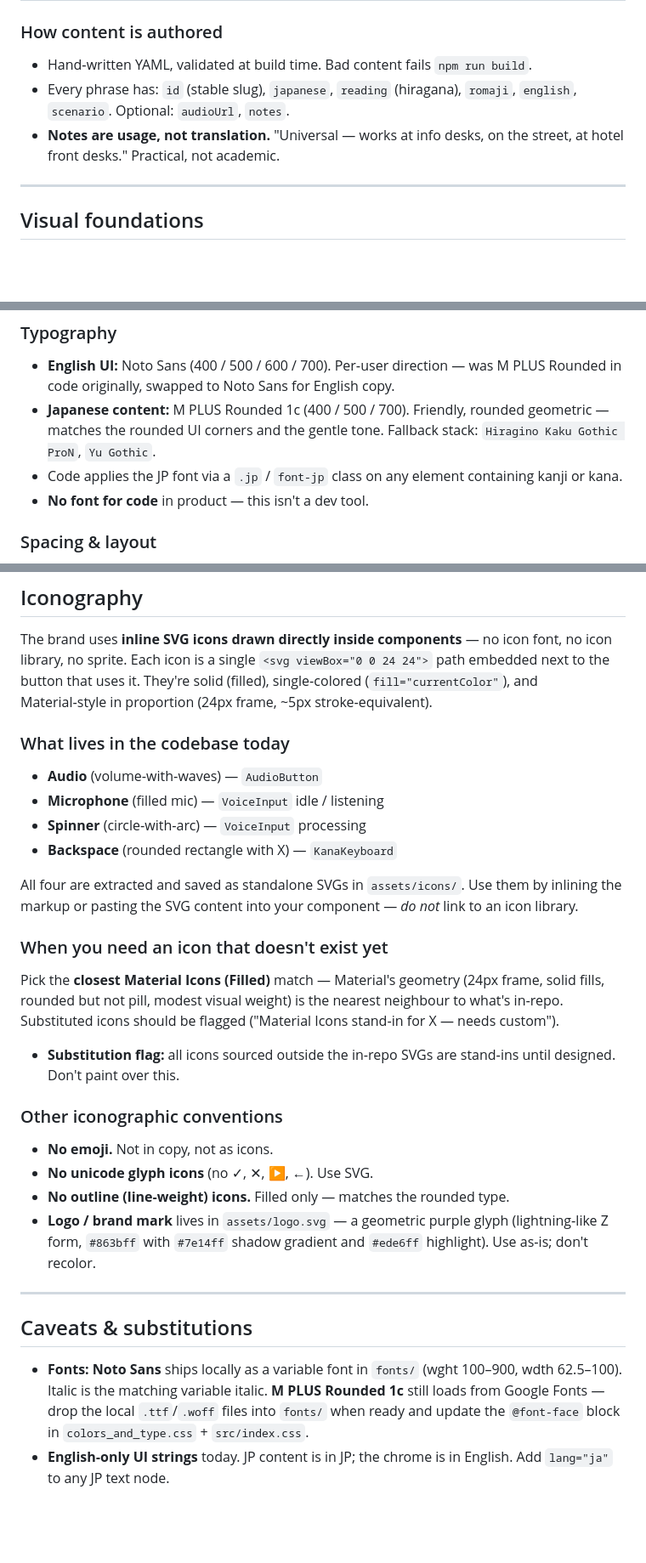
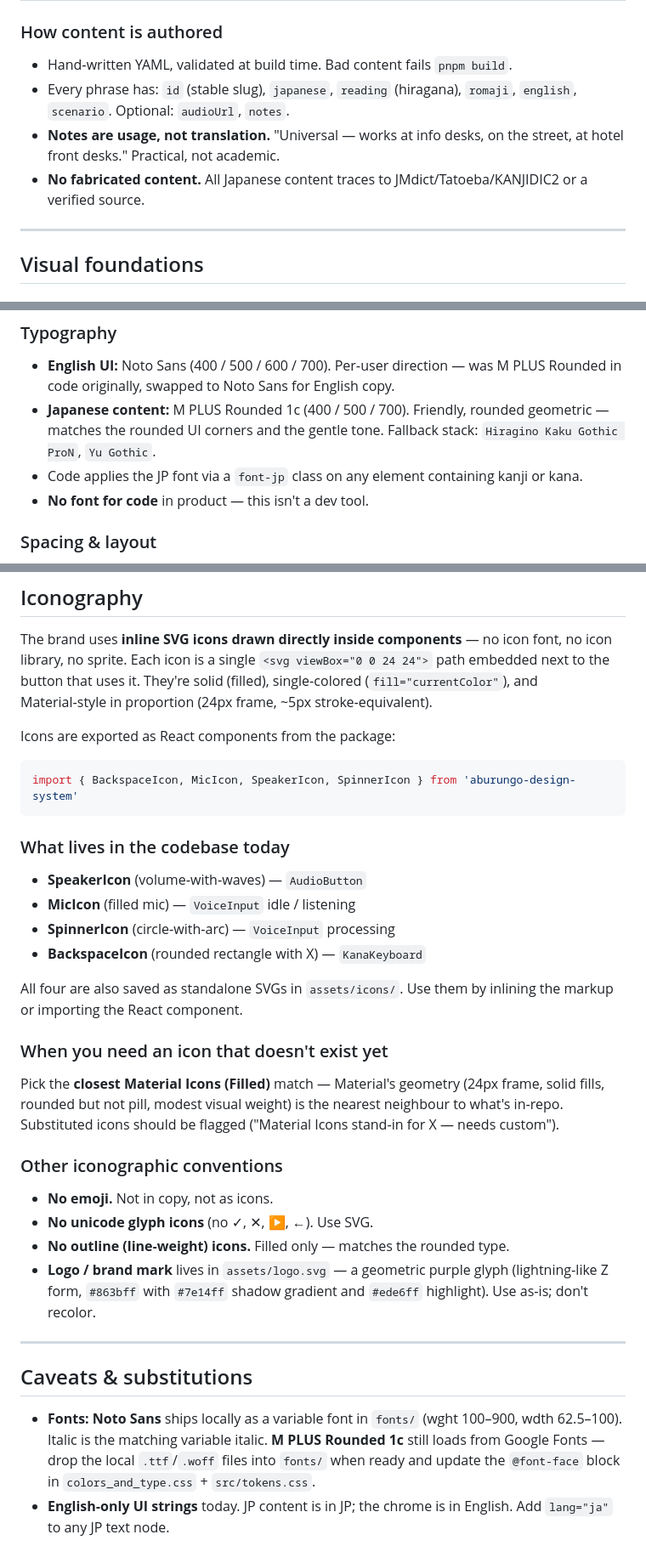
Before and after one commit to petr0n/aburungo-design-system, a Markdown page: README.md, 3 parts joined by grey strips. Shown at 85% size. Rendered like a GitHub page; blank space fills up the shorter version.

````diff
--- a/README.md
+++ b/README.md
@@ -101,9 +143,10 @@ The voice is the product. Get this wrong and the app feels like every other lang
 | Author note | *"Said while pointing. The most useful single phrase in any Japanese restaurant — works even when you can't read the menu."* |
 
 ### How content is authored
-- Hand‑written YAML, validated at build time. Bad content fails `npm run build`.
+- Hand‑written YAML, validated at build time. Bad content fails `pnpm build`.
 - Every phrase has: `id` (stable slug), `japanese`, `reading` (hiragana), `romaji`, `english`, `scenario`. Optional: `audioUrl`, `notes`.
 - **Notes are usage, not translation.** "Universal — works at info desks, on the street, at hotel front desks." Practical, not academic.
+- **No fabricated content.** All Japanese content traces to JMdict/Tatoeba/KANJIDIC2 or a verified source.
 
 ---
 
@@ -120,7 +163,7 @@ Quiet, modern, mobile‑first. White surfaces, zinc text, one purple accent. Rou
 ### Typography
 - **English UI:** Noto Sans (400 / 500 / 600 / 700). Per‑user direction — was M PLUS Rounded in code originally, swapped to Noto Sans for English copy.
 - **Japanese content:** M PLUS Rounded 1c (400 / 500 / 700). Friendly, rounded geometric — matches the rounded UI corners and the gentle tone. Fallback stack: `Hiragino Kaku Gothic ProN`, `Yu Gothic`.
-- Code applies the JP font via a `.jp` / `font-jp` class on any element containing kanji or kana.
+- Code applies the JP font via a `font-jp` class on any element containing kanji or kana.
 - **No font for code** in product — this isn't a dev tool.
 
 ### Spacing & layout
@@ -188,18 +231,22 @@ Rounded, but never pill‑all‑the‑way unless it's a circular control.
 
 The brand uses **inline SVG icons drawn directly inside components** — no icon font, no icon library, no sprite. Each icon is a single `<svg viewBox="0 0 24 24">` path embedded next to the button that uses it. They're solid (filled), single‑colored (`fill="currentColor"`), and Material‑style in proportion (24px frame, ~5px stroke‑equivalent).
 
+Icons are exported as React components from the package:
+
+```tsx
+import { BackspaceIcon, MicIcon, SpeakerIcon, SpinnerIcon } from 'aburungo-design-system'
+```
+
 ### What lives in the codebase today
-- **Audio** (volume‑with‑waves) — `AudioButton`
-- **Microphone** (filled mic) — `VoiceInput` idle / listening
-- **Spinner** (circle‑with‑arc) — `VoiceInput` processing
-- **Backspace** (rounded rectangle with X) — `KanaKeyboard`
+- **SpeakerIcon** (volume‑with‑waves) — `AudioButton`
+- **MicIcon** (filled mic) — `VoiceInput` idle / listening
+- **SpinnerIcon** (circle‑with‑arc) — `VoiceInput` processing
+- **BackspaceIcon** (rounded rectangle with X) — `KanaKeyboard`
 
-All four are extracted and saved as standalone SVGs in `assets/icons/`. Use them by inlining the markup or pasting the SVG content into your component — *do not* link to an icon library.
+All four are also saved as standalone SVGs in `assets/icons/`. Use them by inlining the markup or importing the React component.
 
 ### When you need an icon that doesn't exist yet
 Pick the **closest Material Icons (Filled)** match — Material's geometry (24px frame, solid fills, rounded but not pill, modest visual weight) is the nearest neighbour to what's in‑repo. Substituted icons should be flagged ("Material Icons stand‑in for X — needs custom").
-
-- **Substitution flag:** all icons sourced outside the in‑repo SVGs are stand‑ins until designed. Don't paint over this.
 
 ### Other iconographic conventions
 - **No emoji.** Not in copy, not as icons.
@@ -211,5 +258,5 @@ Pick the **closest Material Icons (Filled)** match — Material's geometry (24px
 
 ## Caveats & substitutions
 
-- **Fonts:** **Noto Sans** ships locally as a variable font in `fonts/` (wght 100–900, wdth 62.5–100). Italic is the matching variable italic. **M PLUS Rounded 1c** still loads from Google Fonts — drop the local `.ttf`/`.woff` files into `fonts/` when ready and update the `@font-face` block in `colors_and_type.css` + `src/index.css`.
+- **Fonts:** **Noto Sans** ships locally as a variable font in `fonts/` (wght 100–900, wdth 62.5–100). Italic is the matching variable italic. **M PLUS Rounded 1c** still loads from Google Fonts — drop the local `.ttf`/`.woff` files into `fonts/` when ready and update the `@font-face` block in `colors_and_type.css` + `src/tokens.css`.
 - **English‑only UI strings** today. JP content is in JP; the chrome is in English. Add `lang="ja"` to any JP text node.
````
Also changed, not shown: other parts of README.md (+73 -31 lines).
